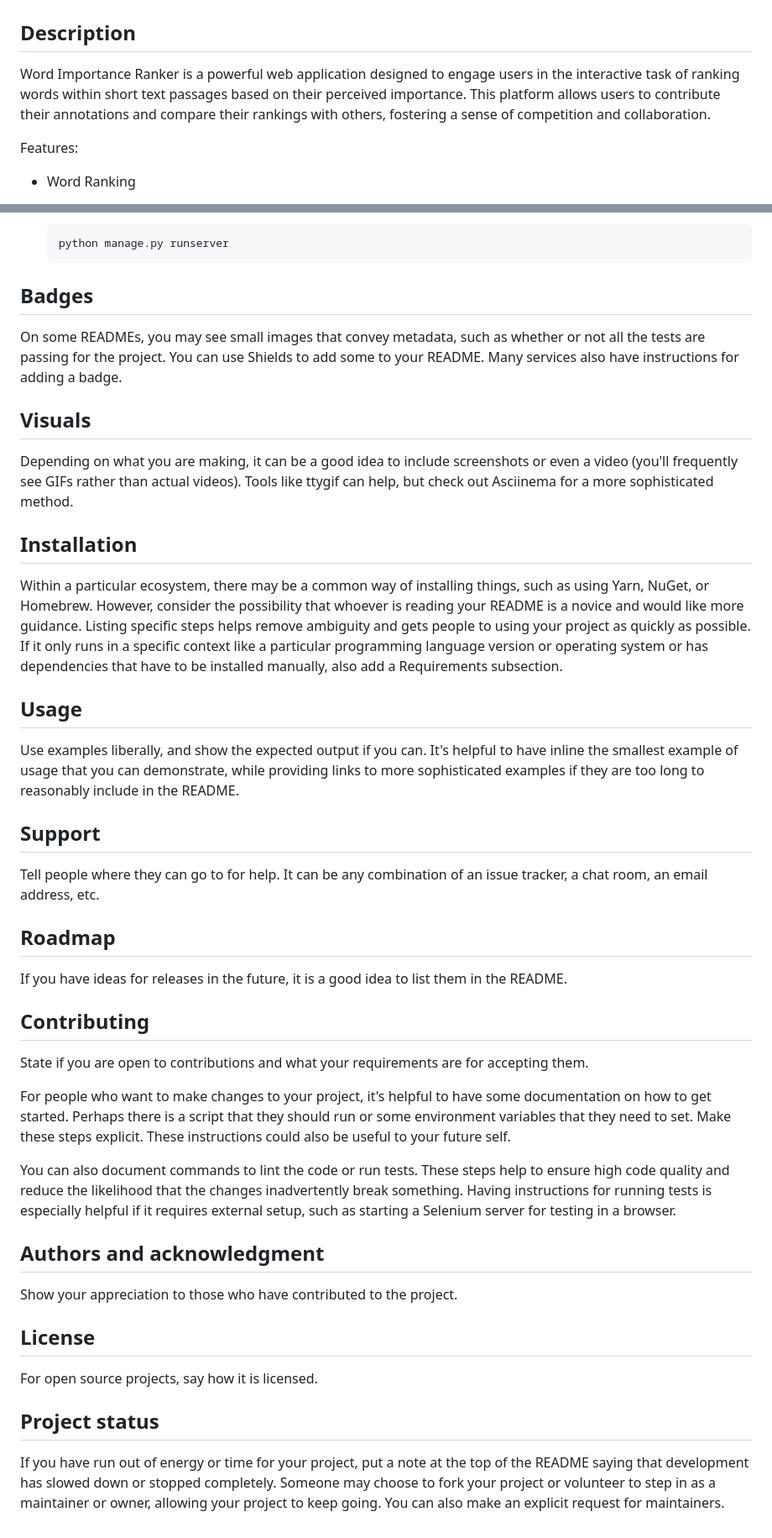
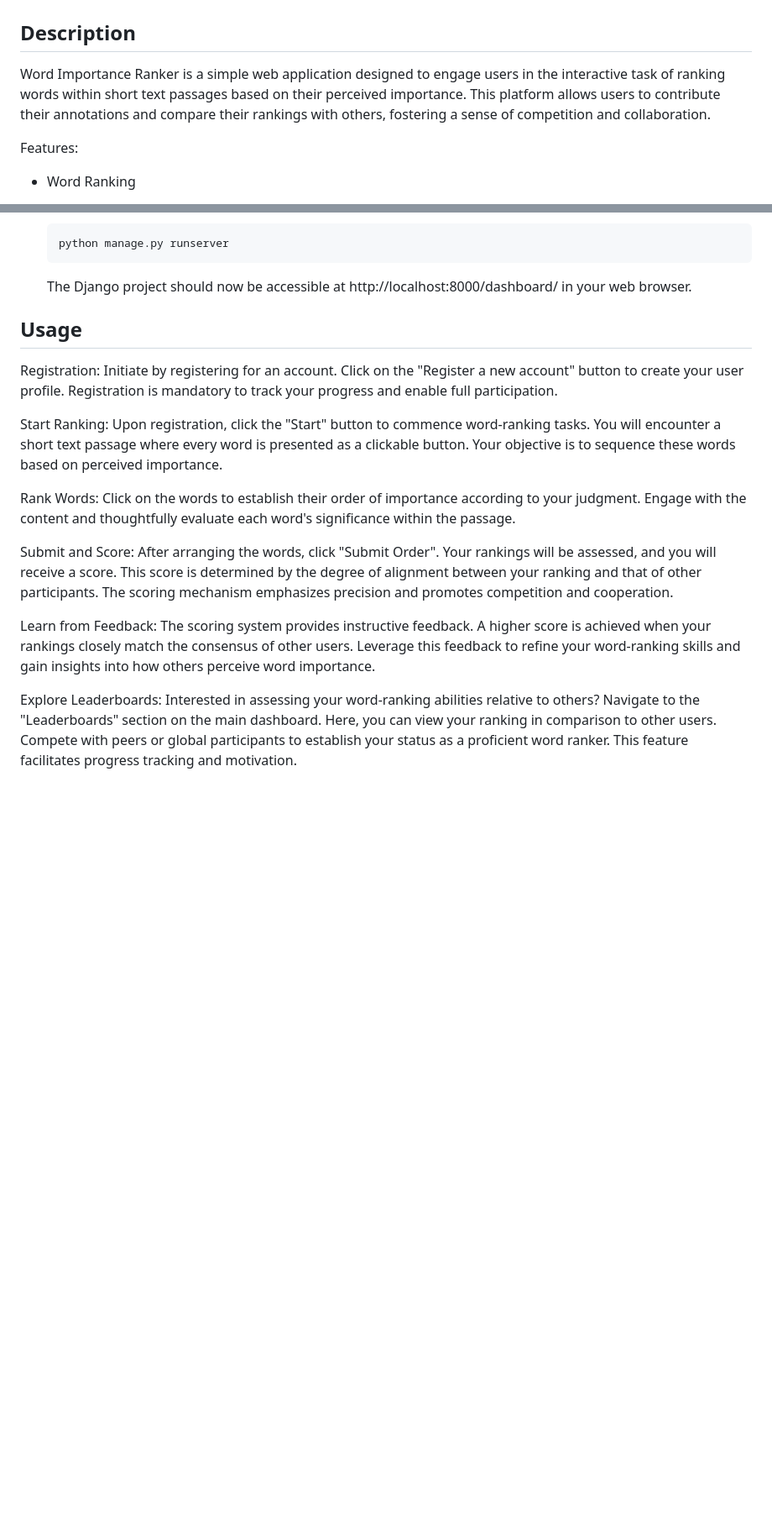
Before and after one commit to adam-osusky/wir, a Markdown page: README.md, 2 parts joined by grey strips. Shown at 84% size. Rendered like a GitHub page; blank space fills up the shorter version.

Commit message:
Add Usage section in README

````diff
--- a/README.md
+++ b/README.md
@@ -1,7 +1,7 @@
 # Word Importance Ranker
 
 ## Description
-Word Importance Ranker is a powerful web application designed to engage users in the interactive task of ranking words within short text passages based on their perceived importance. This platform allows users to contribute their annotations and compare their rankings with others, fostering a sense of competition and collaboration.
+Word Importance Ranker is a simple web application designed to engage users in the interactive task of ranking words within short text passages based on their perceived importance. This platform allows users to contribute their annotations and compare their rankings with others, fostering a sense of competition and collaboration.
 
 Features:
 - Word Ranking
@@ -53,37 +53,17 @@ To set up this web application, follow these steps:
     ```commandline
     python manage.py runserver
     ```
-
-## Badges
-On some READMEs, you may see small images that convey metadata, such as whether or not all the tests are passing for the project. You can use Shields to add some to your README. Many services also have instructions for adding a badge.
-
-## Visuals
-Depending on what you are making, it can be a good idea to include screenshots or even a video (you'll frequently see GIFs rather than actual videos). Tools like ttygif can help, but check out Asciinema for a more sophisticated method.
-
-## Installation
-Within a particular ecosystem, there may be a common way of installing things, such as using Yarn, NuGet, or Homebrew. However, consider the possibility that whoever is reading your README is a novice and would like more guidance. Listing specific steps helps remove ambiguity and gets people to using your project as quickly as possible. If it only runs in a specific context like a particular programming language version or operating system or has dependencies that have to be installed manually, also add a Requirements subsection.
+   The Django project should now be accessible at http://localhost:8000/dashboard/ in your web browser.
 
 ## Usage
-Use examples liberally, and show the expected output if you can. It's helpful to have inline the smallest example of usage that you can demonstrate, while providing links to more sophisticated examples if they are too long to reasonably include in the README.
+Registration: Initiate by registering for an account. Click on the "Register a new account" button to create your user profile. Registration is mandatory to track your progress and enable full participation.
 
-## Support
-Tell people where they can go to for help. It can be any combination of an issue tracker, a chat room, an email address, etc.
+Start Ranking: Upon registration, click the "Start" button to commence word-ranking tasks. You will encounter a short text passage where every word is presented as a clickable button. Your objective is to sequence these words based on perceived importance.
 
-## Roadmap
-If you have ideas for releases in the future, it is a good idea to list them in the README.
+Rank Words: Click on the words to establish their order of importance according to your judgment. Engage with the content and thoughtfully evaluate each word's significance within the passage.
 
-## Contributing
-State if you are open to contributions and what your requirements are for accepting them.
+Submit and Score: After arranging the words, click "Submit Order". Your rankings will be assessed, and you will receive a score. This score is determined by the degree of alignment between your ranking and that of other participants. The scoring mechanism emphasizes precision and promotes competition and cooperation.
 
-For people who want to make changes to your project, it's helpful to have some documentation on how to get started. Perhaps there is a script that they should run or some environment variables that they need to set. Make these steps explicit. These instructions could also be useful to your future self.
+Learn from Feedback: The scoring system provides instructive feedback. A higher score is achieved when your rankings closely match the consensus of other users. Leverage this feedback to refine your word-ranking skills and gain insights into how others perceive word importance.
 
-You can also document commands to lint the code or run tests. These steps help to ensure high code quality and reduce the likelihood that the changes inadvertently break something. Having instructions for running tests is especially helpful if it requires external setup, such as starting a Selenium server for testing in a browser.
-
-## Authors and acknowledgment
-Show your appreciation to those who have contributed to the project.
-
-## License
-For open source projects, say how it is licensed.
-
-## Project status
-If you have run out of energy or time for your project, put a note at the top of the README saying that development has slowed down or stopped completely. Someone may choose to fork your project or volunteer to step in as a maintainer or owner, allowing your project to keep going. You can also make an explicit request for maintainers.
+Explore Leaderboards: Interested in assessing your word-ranking abilities relative to others? Navigate to the "Leaderboards" section on the main dashboard. Here, you can view your ranking in comparison to other users. Compete with peers or global participants to establish your status as a proficient word ranker. This feature facilitates progress tracking and motivation.
````
